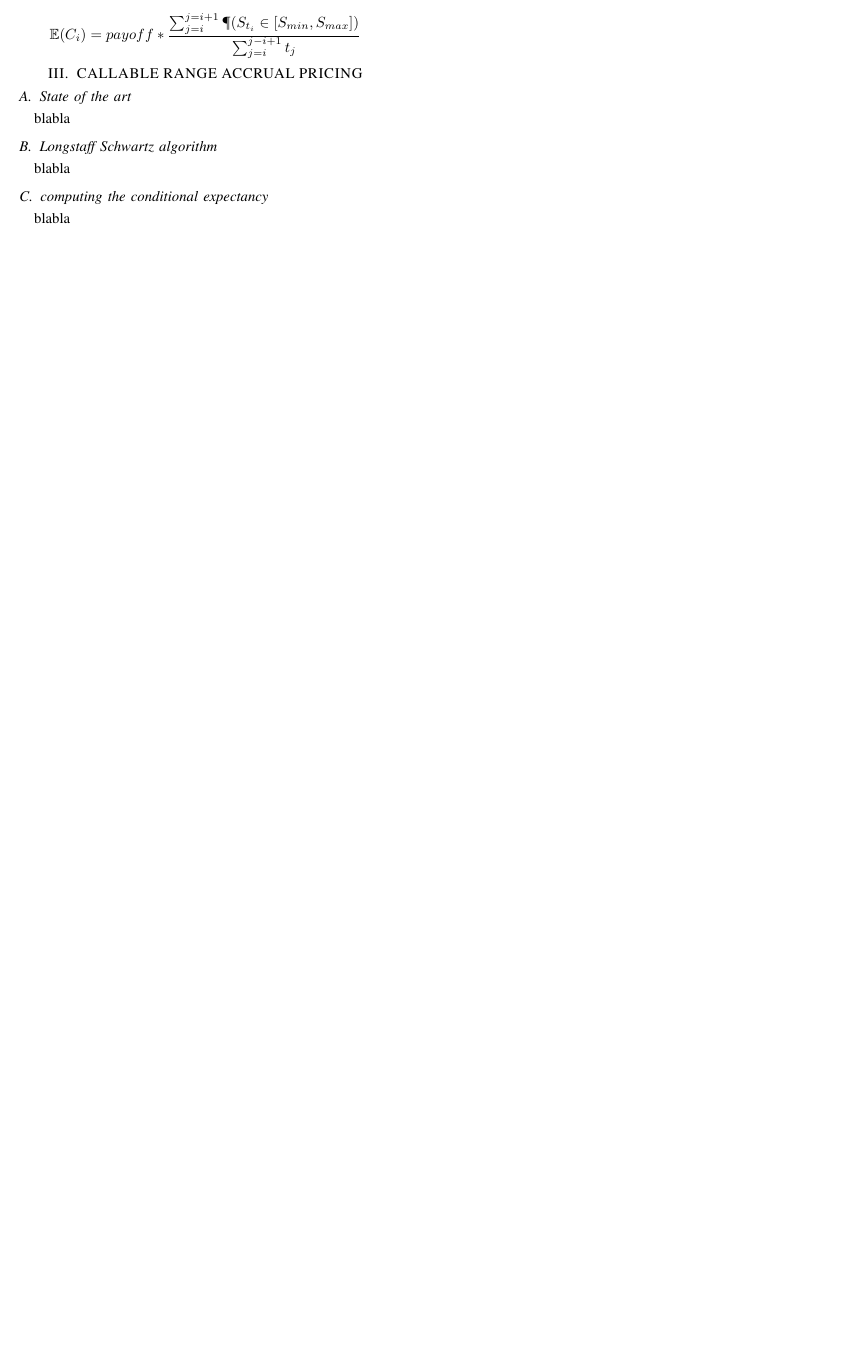
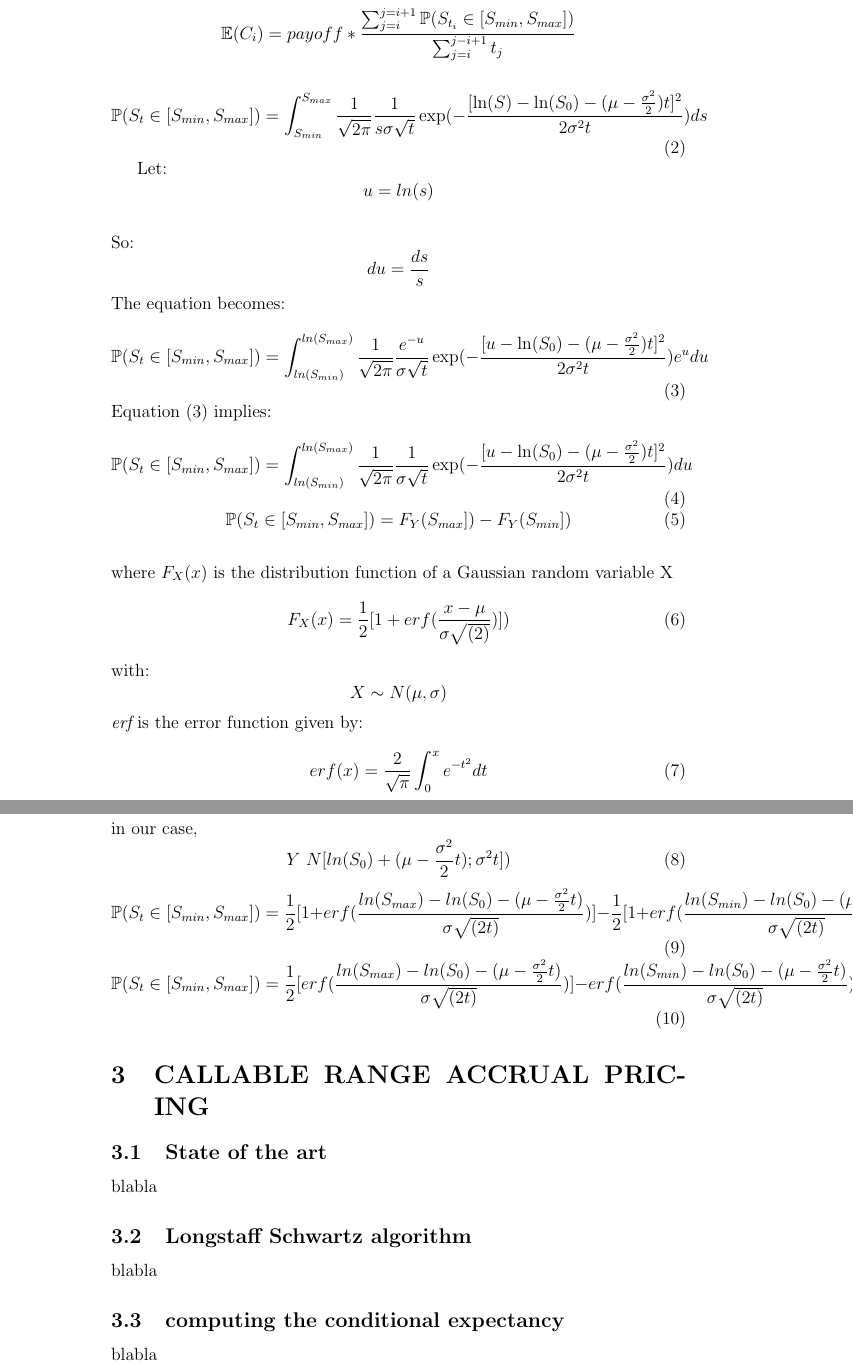
Before and after one commit to HoudaSebti/callable-range-accrual-paper, a LaTeX paper (CRA paper.tex): part of page 2 of 2 before the commit and two parts of pages 4 and 5 of 6 after it, the two joined at a grey line, cut so that both start at the same text, the shorter picture padded with empty space. Compiled offline with pdfLaTeX.

Commit message:
added the probability formula

```diff
--- a/CRA paper.tex
+++ b/CRA paper.tex
@@ -1,7 +1,5 @@
 
-\documentclass[letterpaper, 10 pt, conference]{IEEEtran}
-\IEEEoverridecommandlockouts
-\IEEEpubid{\makebox[\columnwidth]{978-1-4799-4937-3/14/\$31.00~\copyright{}2014 IEEE \hfill} \hspace{\columnsep}\makebox[\columnwidth]{ }}
+\documentclass[12pt]{article}
 
 \usepackage{macros}
 \include{acronyms}
@@ -126,12 +124,50 @@
 					\end{equation*}
 
 					\begin{equation*}
-					\E(C_i)=payoff * \frac{\sum_{j=i}^{j=i+1} \P (S_{t_i} \in [S_{min},S_{max}])}{\sum_{j=i}^{j-i+1}t_j}
+					\E(C_i)=payoff * \frac{\sum_{j=i}^{j=i+1} \PP (S_{t_i} \in [S_{min},S_{max}])}{\sum_{j=i}^{j-i+1}t_j}
 					\end{equation*}
 
+					\begin{equation}
+						\PP(S_t \in [S_{min},S_{max}]) = \int_{S_{min}}^{S_{max}} \frac{1}{\sqrt{2 \pi}} \frac{1}{s\sigma \sqrt{t}} \exp(-\frac{[\ln(S)-\ln(S_0)-
+							(\mu-\frac{\sigma^2}{2})t]^2}{2 \sigma ^{2}t}) ds
+					\end{equation}
 
-
-
+					Let:  $$u = ln(s)$$\\
+					So:  $$du = \frac{ds}{s}$$
+					The equation becomes:
+					\begin{equation}
+					\PP(S_t \in [S_{min},S_{max}]) = \int_{ln(S_{min})}^{ln(S_{max})} \frac{1}{\sqrt{2 \pi}} \frac{e^{-u}}{\sigma \sqrt{t}} \exp(-\frac{[u-\ln(S_0)-
+						(\mu-\frac{\sigma^2}{2})t]^2}{2 \sigma ^{2}t}) e^{u}du
+					\end{equation}
+					Equation (3) implies:
+					\begin{equation}
+					\PP(S_t \in [S_{min},S_{max}]) = \int_{ln(S_{min})}^{ln(S_{max})} \frac{1}{\sqrt{2 \pi}} \frac{1}{\sigma \sqrt{t}} \exp(-\frac{[u-\ln(S_0)-
+						(\mu-\frac{\sigma^2}{2})t]^2}{2 \sigma ^{2}t}) du
+					\end{equation}
+					\begin{equation}
+					\PP(S_t \in [S_{min},S_{max}]) = F_{Y}(S_{max}]) - F_{Y}(S_{min}])
+					\end{equation}
+					\\
+					where $F_{X}(x)$ is the distribution function of a Gaussian random variable X
+					\begin{equation}
+					F_{X}(x) = \frac{1}{2}[1 + erf(\frac{x - \mu}{\sigma \sqrt{(2)}})])
+					\end{equation}
+					with:
+					 $$X \sim N(\mu,\sigma)$$
+					{\it erf} is the error function given by:
+					\begin{equation}
+					erf(x) = \frac{2}{\sqrt{\pi}} \int_{0}^{x} e^{-t^{2}} dt
+					\end{equation}
+					in our case,
+					\begin{equation}
+					 Y~N[ln(S_{0}) + (\mu - \frac{\sigma^{2}}{2}t) ; \sigma^{2}t])
+ 					\end{equation}
+ 					\begin{equation}
+ 					\PP(S_t \in [S_{min},S_{max}]) = \frac{1}{2}[1+erf(\frac{ln(S_{max})-ln(S_0)-(\mu-\frac{\sigma^2}{2}t)}{\sigma \sqrt{(2t)}})]-\frac{1}{2}[1+erf(\frac{ln(S_{min})-ln(S_0)-(\mu-\frac{\sigma^2}{2}t)}{\sigma \sqrt{(2t)}})]
+ 					\end{equation}
+ 					\begin{equation}
+ 					\PP(S_t \in [S_{min},S_{max}]) = \frac{1}{2}[erf(\frac{ln(S_{max})-ln(S_0)-(\mu-\frac{\sigma^2}{2}t)}{\sigma \sqrt{(2t)}})]-erf(\frac{ln(S_{min})-ln(S_0)-(\mu-\frac{\sigma^2}{2}t)}{\sigma \sqrt{(2t)}})]
+ 					\end{equation}
 	\section{CALLABLE RANGE ACCRUAL PRICING}
 	\subsection{State of the art}
 	blabla
```
Also changed, not shown: CRA paper.pdf, CRA paper.tex (2 more changed lines), 8 other files.
